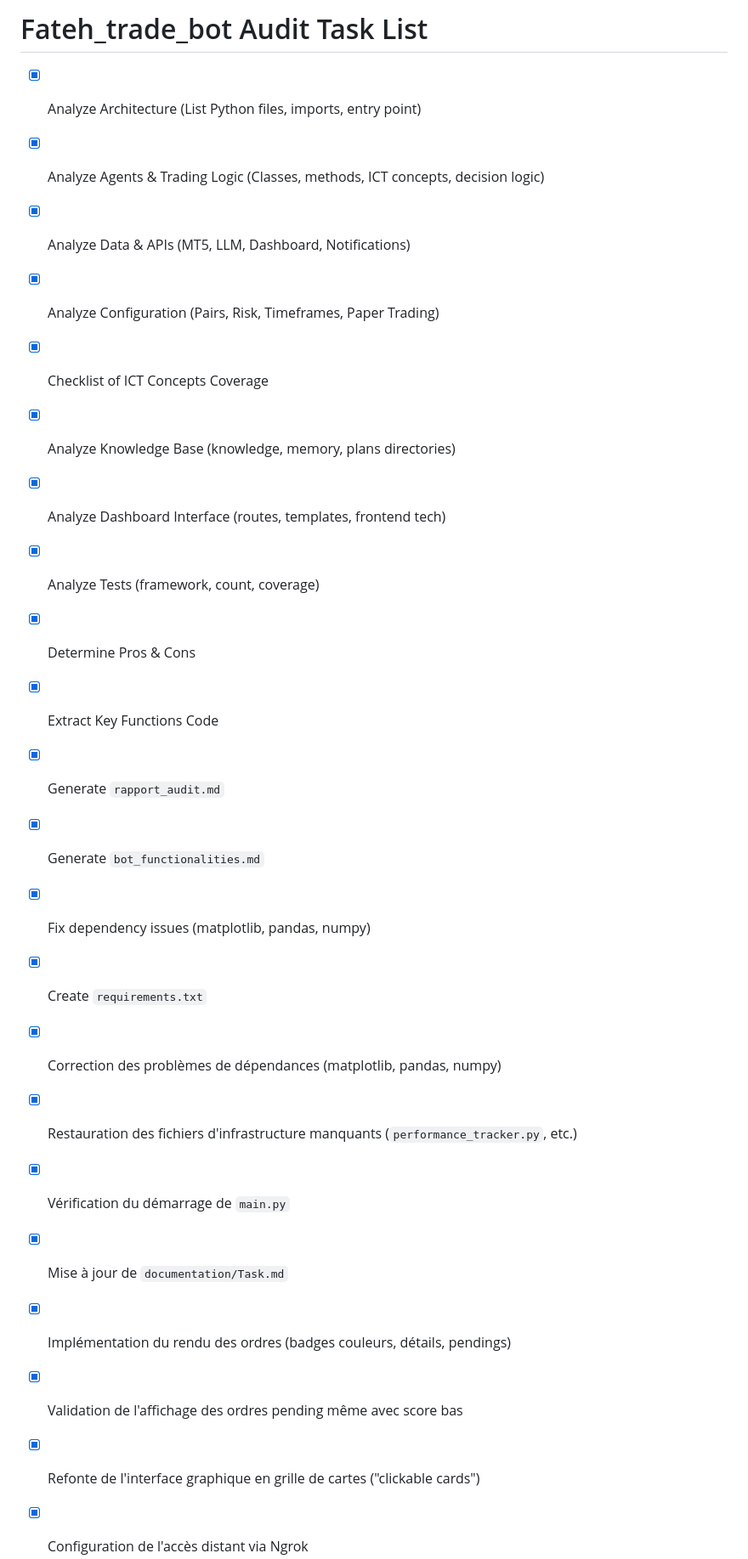
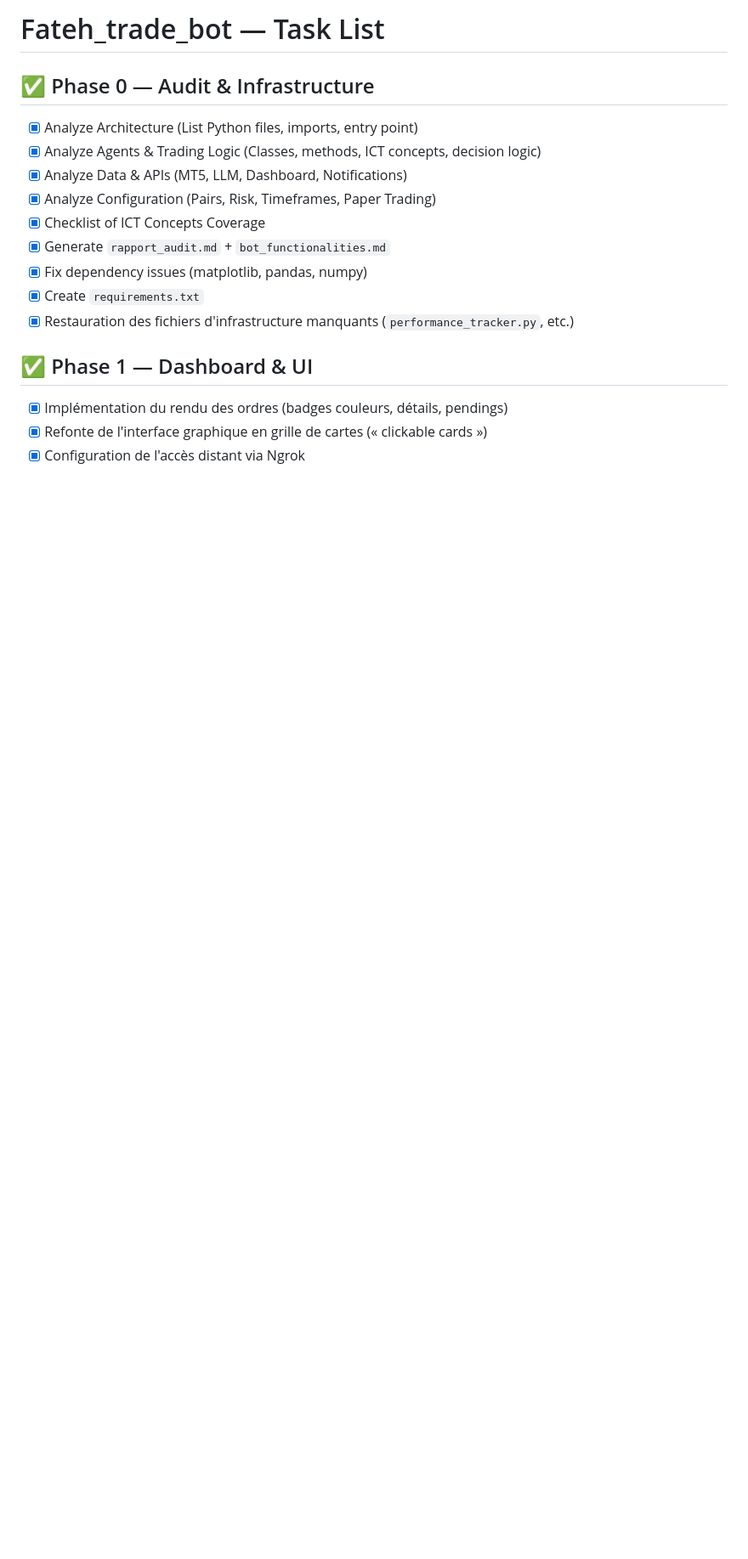
Before and after one commit to infocrasher/Trade_bot, a Markdown page: documentation/Task.md, the part around one of its changes. Shown at 85% size. Drawn GitHub-style; blank space fills up the shorter version.

Commit message:
docs: mise à jour architecture et Task.md (phases 5-8 complétées)

```diff
--- a/documentation/Task.md
+++ b/documentation/Task.md
@@ -1,24 +1,17 @@
-# Fateh_trade_bot Audit Task List
+# Fateh_trade_bot — Task List
 
+## ✅ Phase 0 — Audit & Infrastructure
 - [x] Analyze Architecture (List Python files, imports, entry point)
 - [x] Analyze Agents & Trading Logic (Classes, methods, ICT concepts, decision logic)
 - [x] Analyze Data & APIs (MT5, LLM, Dashboard, Notifications)
 - [x] Analyze Configuration (Pairs, Risk, Timeframes, Paper Trading)
 - [x] Checklist of ICT Concepts Coverage
-- [x] Analyze Knowledge Base (knowledge, memory, plans directories)
-- [x] Analyze Dashboard Interface (routes, templates, frontend tech)
-- [x] Analyze Tests (framework, count, coverage)
-- [x] Determine Pros & Cons
-- [x] Extract Key Functions Code
-- [x] Generate `rapport_audit.md`
-- [x] Generate `bot_functionalities.md`
+- [x] Generate `rapport_audit.md` + `bot_functionalities.md`
 - [x] Fix dependency issues (matplotlib, pandas, numpy)
 - [x] Create `requirements.txt`
-- [x] Correction des problèmes de dépendances (matplotlib, pandas, numpy)
 - [x] Restauration des fichiers d'infrastructure manquants (`performance_tracker.py`, etc.)
-- [x] Vérification du démarrage de `main.py`
-- [x] Mise à jour de `documentation/Task.md`
+
+## ✅ Phase 1 — Dashboard & UI
 - [x] Implémentation du rendu des ordres (badges couleurs, détails, pendings)
-- [x] Validation de l'affichage des ordres pending même avec score bas
-- [x] Refonte de l'interface graphique en grille de cartes ("clickable cards")
+- [x] Refonte de l'interface graphique en grille de cartes (« clickable cards »)
 - [x] Configuration de l'accès distant via Ngrok
```
Also changed, not shown: other parts of documentation/Task.md (+70 -21 lines), documentation/architecture_projet.md (+112 -73 lines).
